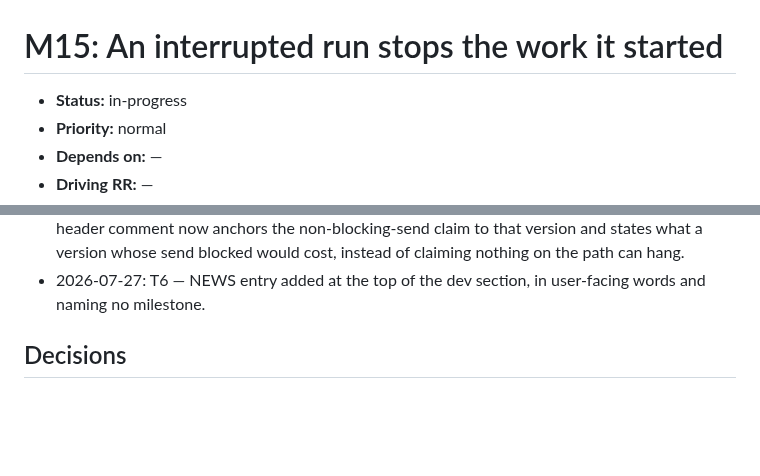
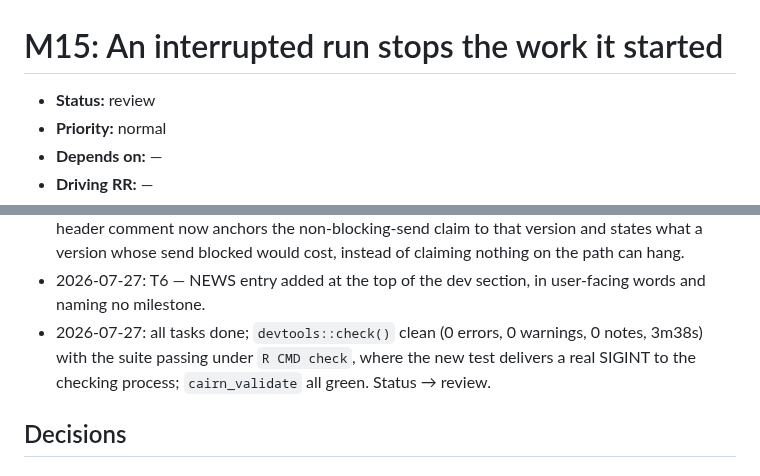
Before and after one commit to jmgirard/nestedtune, a Markdown page: cairn/milestones/M15-interrupt-leaves-no-work.md, 2 parts joined by grey strips. Rendered like a GitHub page; blank space fills up the shorter version.

Commit message:
M15: tasks complete, check clean, status -> review

```diff
--- a/cairn/milestones/M15-interrupt-leaves-no-work.md
+++ b/cairn/milestones/M15-interrupt-leaves-no-work.md
@@ -1,6 +1,6 @@
 # M15: An interrupted run stops the work it started
 
-- **Status:** in-progress
+- **Status:** review
 - **Priority:** normal
 - **Depends on:** —
 - **Driving RR:** —
@@ -95,6 +95,7 @@ comment needs work. All test-suite diagnosability work → M14.
 - 2026-07-27: T4 — the interrupt contract now says the folds are cancelled on the way out, and that this holds for any exit once they are dispatched; no sentence there was made false by the change, so the paragraph gained rather than lost. `devtools::document()` clean; full suite and `check()` run at completion.
 - 2026-07-27: T5 — probe re-run against mirai 2.7.2 / nanonext 1.10.1: pool `executing 2`, `everywhere()` returned in 0.001 s with the probe unresolved and queued (`awaiting 2`). The header comment now anchors the non-blocking-send claim to that version and states what a version whose send blocked would cost, instead of claiming nothing on the path can hang.
 - 2026-07-27: T6 — NEWS entry added at the top of the dev section, in user-facing words and naming no milestone.
+- 2026-07-27: all tasks done; `devtools::check()` clean (0 errors, 0 warnings, 0 notes, 3m38s) with the suite passing under `R CMD check`, where the new test delivers a real SIGINT to the checking process; `cairn_validate` all green. Status → review.
 
 ## Decisions
 
```
Also changed, not shown: cairn/ROADMAP.md (+1 -1 lines).
